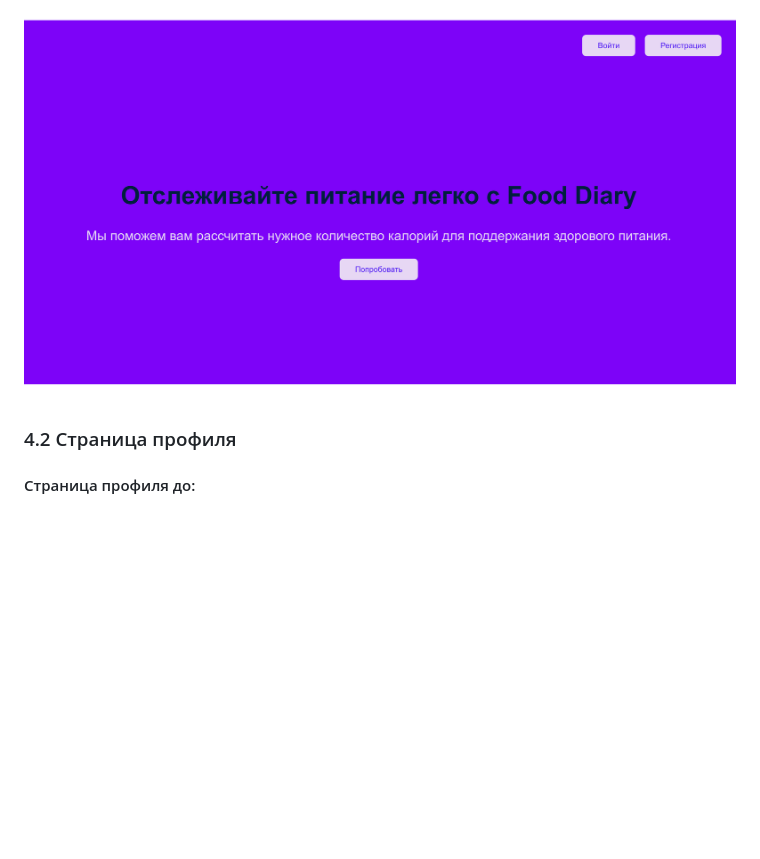
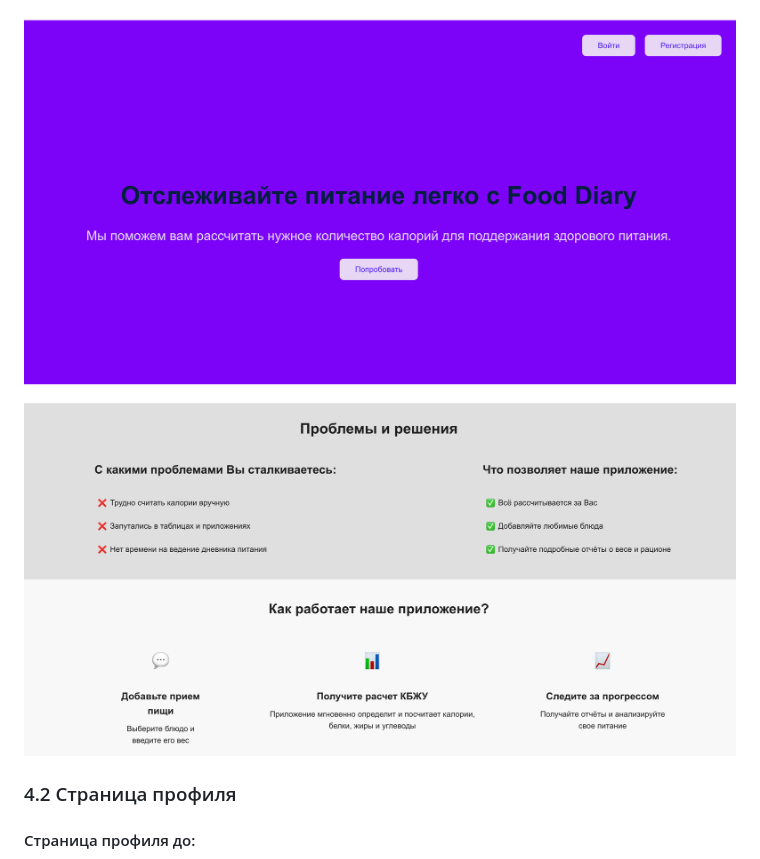
Before and after one commit to nstprkp/FoodDiary, a Markdown page: documentation/ux-analisis.md, the part around one of its changes. Drawn GitHub-style; blank space fills up the shorter version.

```diff
--- a/documentation/ux-analisis.md
+++ b/documentation/ux-analisis.md
@@ -41,6 +41,7 @@
 
 #### Главная страница после:
 ![Главная страница после](https://github.com/nstprkp/FoodDiary/blob/main/documentation/pictures/home-after.png)
+![Страница профиля после 2](https://github.com/nstprkp/FoodDiary/blob/main/documentation/pictures/home-after2.png)
 
 ### 4.2 Страница профиля
 #### Страница профиля до:
```
Also changed, not shown: other parts of documentation/ux-analisis.md (+0 -1 lines).
